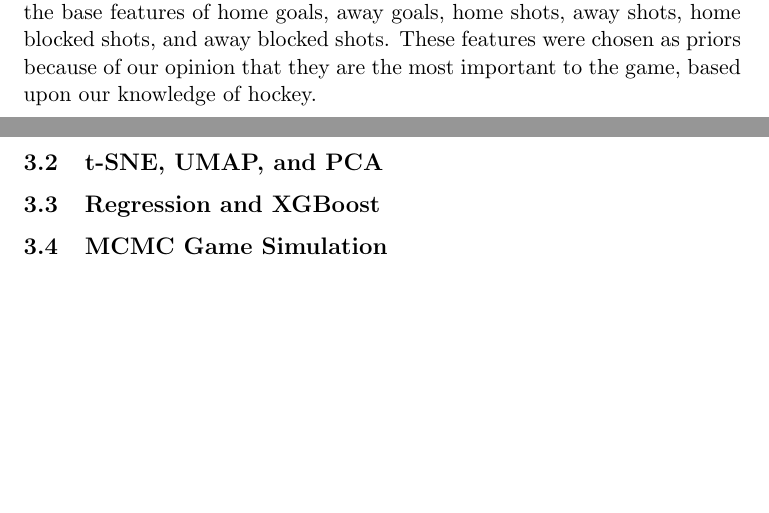
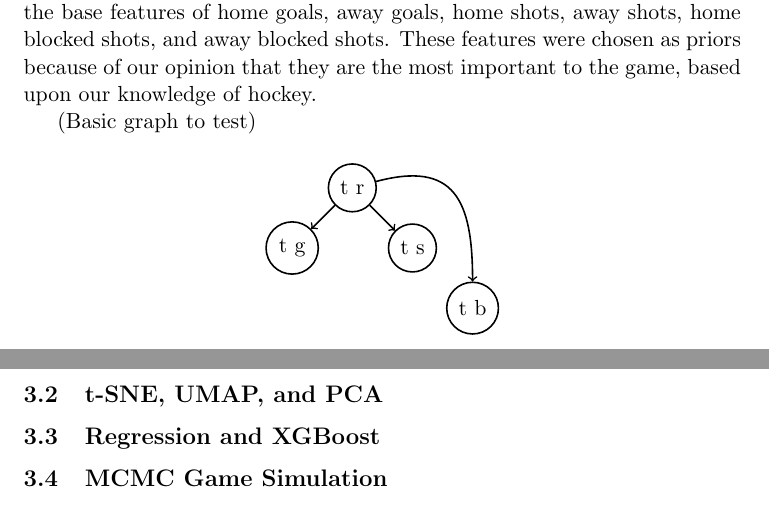
Before and after one commit to jeffxhansen/NHL_Win_Predictor, a LaTeX paper (Latex/draft.tex): two parts of pages 3 and 4 of 4, joined at a grey line, cut so that both start at the same text, the shorter picture padded with empty space. Compiled offline with pdfLaTeX.

Commit message:
Added basic DAG to see how it works.

```diff
--- a/Latex/draft.tex
+++ b/Latex/draft.tex
@@ -1,5 +1,5 @@
 \documentclass[11pt]{article}
-\usepackage{amsmath,amssymb,amsthm,amsfonts,hyperref, enumitem}
+\usepackage{amsmath,amssymb,amsthm,amsfonts,hyperref, enumitem, tikz}
 
 \title{Puck Predictions: Unraveling the NHL Game Forecasting Riddle}
 \author{Jason Vasquez \and Dylan Skinner \and Jeff Hansen \and Benjamin McMullin}
@@ -76,6 +76,22 @@ Then, to get a baseline for our future predictions, we simply fitted the model w
 These features were chosen as priors because of our opinion that they are the most important to the game, based upon our knowledge of hockey.
 
 
+(Basic graph to test)
+
+\begin{center}
+    \begin{tikzpicture}[node distance={15mm}, thick, main/.style = {draw, circle}]
+        \node[main] (1) {t r};
+        \node[main] (2) [below left of=1] {t g};
+        \node[main] (3) [below right of=1] {t s};
+        \node[main] (4) [below right of=3] {t b};
+
+        \draw[->] (1) -- (2);
+        \draw[->] (1) -- (3);
+        \draw[->] (1) to [out=15,in=90,looseness=1.5] (4);
+
+    \end{tikzpicture}
+\end{center}
+
 \subsection{t-SNE, UMAP, and PCA}
 
 \subsection{Regression and XGBoost}
```
Also changed, not shown: Latex/draft.pdf, 4 other files.
